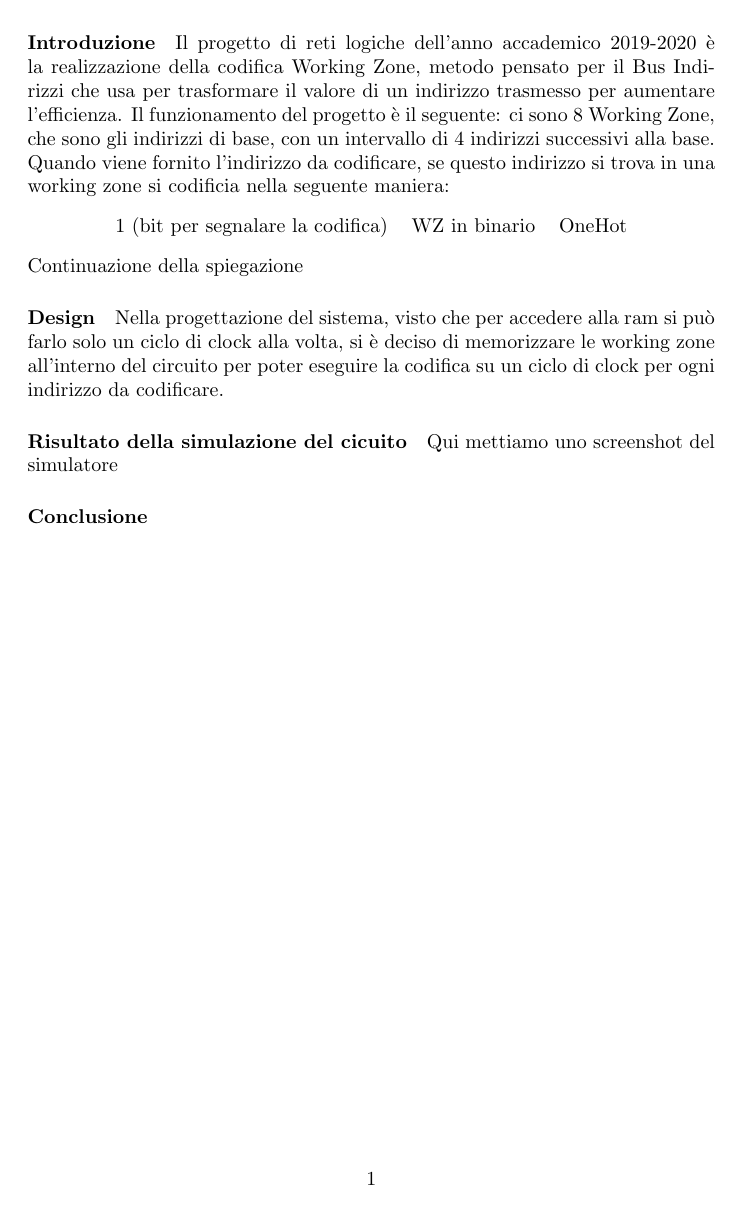
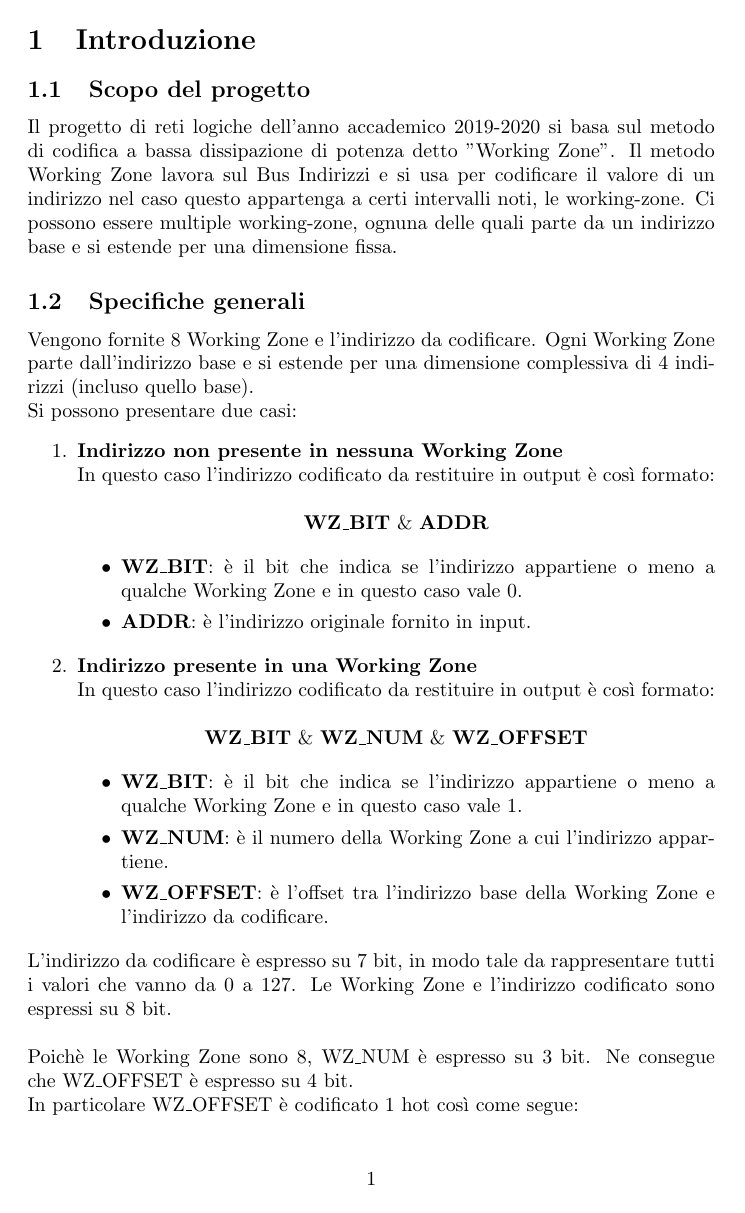
Before and after one commit to peppetort/POLIMI_RL_19-10_workingzone, a LaTeX document (Relazione.tex): page 2 of 2 before the commit and page 2 of 4 after it. Compiled offline with pdfLaTeX.

Commit message:
iniziata la relazione

```diff
--- a/Relazione.tex
+++ b/Relazione.tex
@@ -12,14 +17,35 @@
    \vspace*{\stretch{2.0}}
 \end{titlepage}
 
-\paragraph{Introduzione}
-Il progetto di reti logiche dell'anno accademico 2019-2020 è la realizzazione della codifica Working Zone, metodo pensato per il Bus Indirizzi che usa per trasformare il valore di un indirizzo trasmesso per aumentare l'efficienza.
-Il funzionamento del progetto è il seguente:
-ci sono 8 Working Zone, che sono gli indirizzi di base, con un intervallo di 4 indirizzi successivi alla base. Quando viene fornito l'indirizzo da codificare, se questo indirizzo si trova in una working zone si codificia nella seguente maniera:
+
+\section{Introduzione}
+\subsection{Scopo del progetto}
+Il progetto di reti logiche dell'anno accademico 2019-2020 si basa sul metodo di codifica a bassa dissipazione di potenza detto "Working Zone".
+Il metodo Working Zone lavora sul Bus Indirizzi e si usa per codificare il valore di un indirizzo nel caso questo appartenga a certi intervalli noti, le working-zone. Ci possono essere multiple working-zone, ognuna delle quali parte da un indirizzo base e si estende per una dimensione fissa.
+\subsection{Specifiche generali}
+Vengono fornite 8 Working Zone e l'indirizzo da codificare. Ogni Working Zone parte dall'indirizzo base e si estende per una dimensione complessiva di 4 indirizzi (incluso quello base).\\Si possono presentare due casi:
+\begin{enumerate}
+\item\textbf{Indirizzo non presente in nessuna Working Zone}\\
+In questo caso l'indirizzo codificato da restituire in output è così formato:
 \begin{center}
-\begin{tabular}{c c c}
-1 (bit per segnalare la codifica) & WZ in binario & OneHot
-\end{tabular}
+\textbf{WZ\_BIT} \& \textbf{ADDR}
 \end{center}
-Continuazione della spiegazione
-\paragraph{Design}
+\begin{itemize}
+\item\textbf{WZ\_BIT}: è il bit che indica se l'indirizzo appartiene o meno a qualche Working Zone e in questo caso vale 0.
+\item\textbf{ADDR}: è l'indirizzo originale fornito in input.
+\end{itemize}
+\item\textbf{Indirizzo presente in una Working Zone}\\
+In questo caso l'indirizzo codificato da restituire in output è così formato:
+\begin{center}
+\textbf{WZ\_BIT} \& \textbf{WZ\_NUM} \& \textbf{WZ\_OFFSET}
+\end{center}
+\begin{itemize}
+\item\textbf{WZ\_BIT}: è il bit che indica se l'indirizzo appartiene o meno a qualche Working Zone e in questo caso vale 1.
+\item\textbf{WZ\_NUM}: è il numero della Working Zone a cui l'indirizzo appartiene.
+\item\textbf{WZ\_OFFSET}: è l'offset tra l'indirizzo base della Working Zone e l'indirizzo da codificare.
+\end{itemize}
+\end{enumerate}
+L'indirizzo da codificare è espresso su 7 bit, in modo tale da rappresentare tutti i valori che vanno da 0 a 127. Le Working Zone e l'indirizzo codificato sono espressi su 8 bit.\\\\
+Poichè le Working Zone sono 8, WZ\_NUM è espresso su 3 bit. Ne consegue che WZ\_OFFSET è espresso su 4 bit.\\
+In particolare WZ\_OFFSET è codificato 1 hot così come segue:
+\begin{itemize}
@@ -26,4 +89,3 @@ Continuazione della spiegazione
 Nella progettazione del sistema, visto che per accedere alla ram si può farlo solo un ciclo di clock alla volta, si è deciso di memorizzare le working zone all'interno del circuito per poter eseguire la codifica su un ciclo di clock per ogni indirizzo da codificare.
-\paragraph{Risultato della simulazione del cicuito}
+\section{Risultati dei test}
 Qui mettiamo uno screenshot del simulatore
-\paragraph{Conclusione}
```
Also changed, not shown: Relazione.tex (49 more changed lines).
